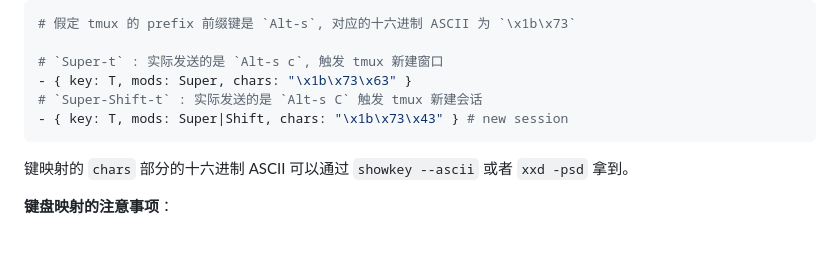
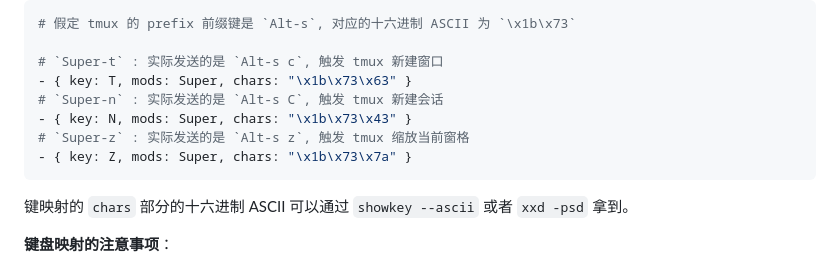
Before and after one commit to ueaner/dotfiles, a Markdown page: .config/alacritty/README.md, the part around the change. GitHub-like rendering; blank space fills up the shorter version.

Commit message:
docs(alacritty): update example

````diff
--- a/.config/alacritty/README.md
+++ b/.config/alacritty/README.md
@@ -144,8 +144,10 @@ Exec=alacritty --option font.size=9.0
 
 # `Super-t` : 实际发送的是 `Alt-s c`, 触发 tmux 新建窗口
 - { key: T, mods: Super, chars: "\x1b\x73\x63" }
-# `Super-Shift-t` : 实际发送的是 `Alt-s C` 触发 tmux 新建会话
-- { key: T, mods: Super|Shift, chars: "\x1b\x73\x43" } # new session
+# `Super-n` : 实际发送的是 `Alt-s C`, 触发 tmux 新建会话
+- { key: N, mods: Super, chars: "\x1b\x73\x43" }
+# `Super-z` : 实际发送的是 `Alt-s z`, 触发 tmux 缩放当前窗格
+- { key: Z, mods: Super, chars: "\x1b\x73\x7a" }
 ```
 
 键映射的 `chars` 部分的十六进制 ASCII 可以通过 `showkey --ascii` 或者 `xxd -psd` 拿到。
````
